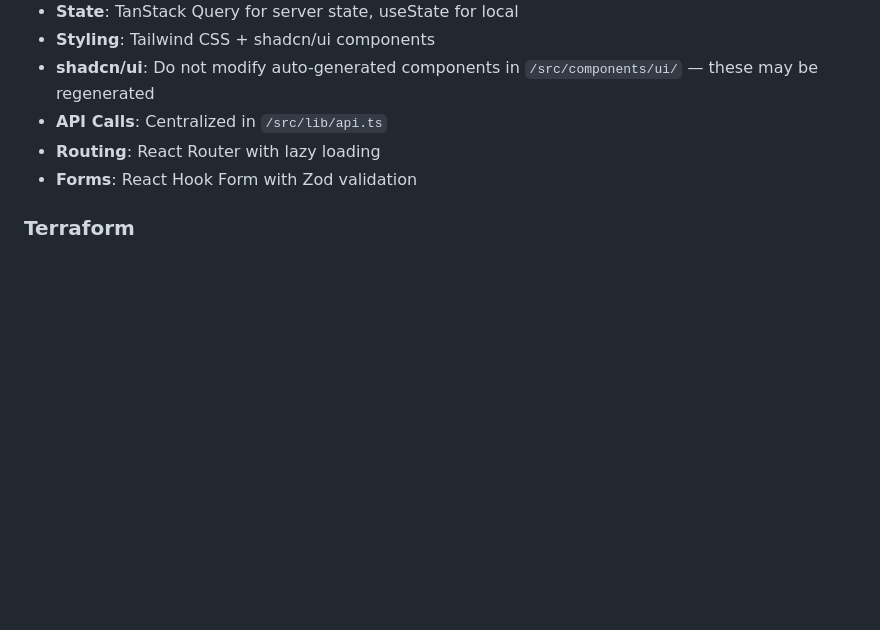
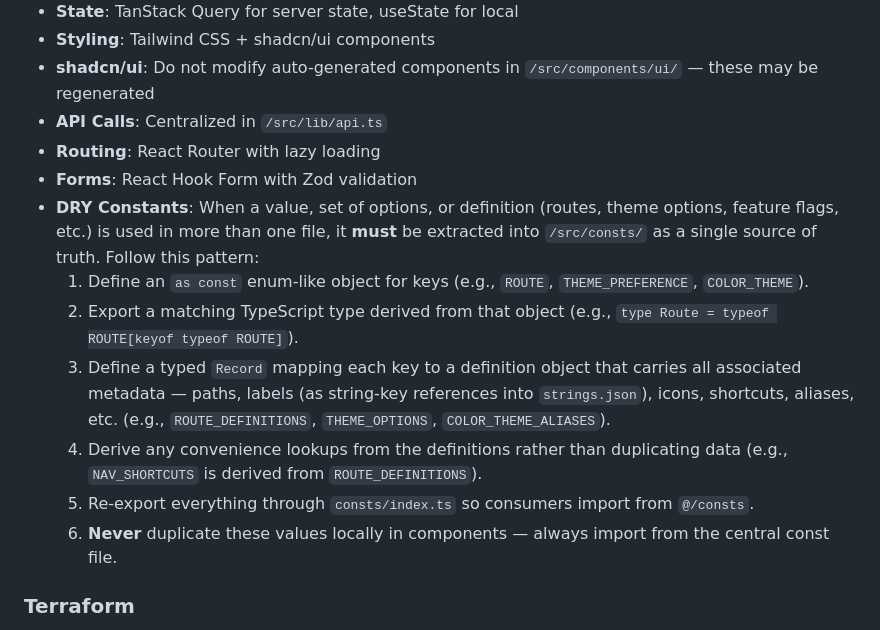
Before and after one commit to mattmagin/whoami, a Markdown page: AGENTS.md, the part around the change. Rendered like a GitHub page; blank space fills up the shorter version.

Commit message:
Update AGENTS.md to include DRY conts definitions pattern

```diff
--- a/AGENTS.md
+++ b/AGENTS.md
@@ -97,6 +97,13 @@
 - **API Calls**: Centralized in `/src/lib/api.ts`
 - **Routing**: React Router with lazy loading
 - **Forms**: React Hook Form with Zod validation
+- **DRY Constants**: When a value, set of options, or definition (routes, theme options, feature flags, etc.) is used in more than one file, it **must** be extracted into `/src/consts/` as a single source of truth. Follow this pattern:
+  1. Define an `as const` enum-like object for keys (e.g., `ROUTE`, `THEME_PREFERENCE`, `COLOR_THEME`).
+  2. Export a matching TypeScript type derived from that object (e.g., `type Route = typeof ROUTE[keyof typeof ROUTE]`).
+  3. Define a typed `Record` mapping each key to a definition object that carries all associated metadata — paths, labels (as string-key references into `strings.json`), icons, shortcuts, aliases, etc. (e.g., `ROUTE_DEFINITIONS`, `THEME_OPTIONS`, `COLOR_THEME_ALIASES`).
+  4. Derive any convenience lookups from the definitions rather than duplicating data (e.g., `NAV_SHORTCUTS` is derived from `ROUTE_DEFINITIONS`).
+  5. Re-export everything through `consts/index.ts` so consumers import from `@/consts`.
+  6. **Never** duplicate these values locally in components — always import from the central const file.
 
 ### Terraform
 - **Modules**: Separate modules for networking, database, compute, storage
```
